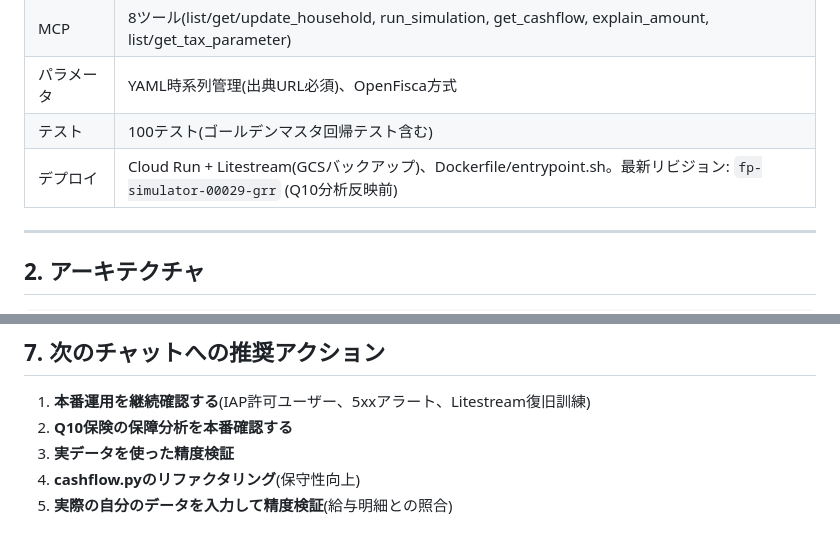
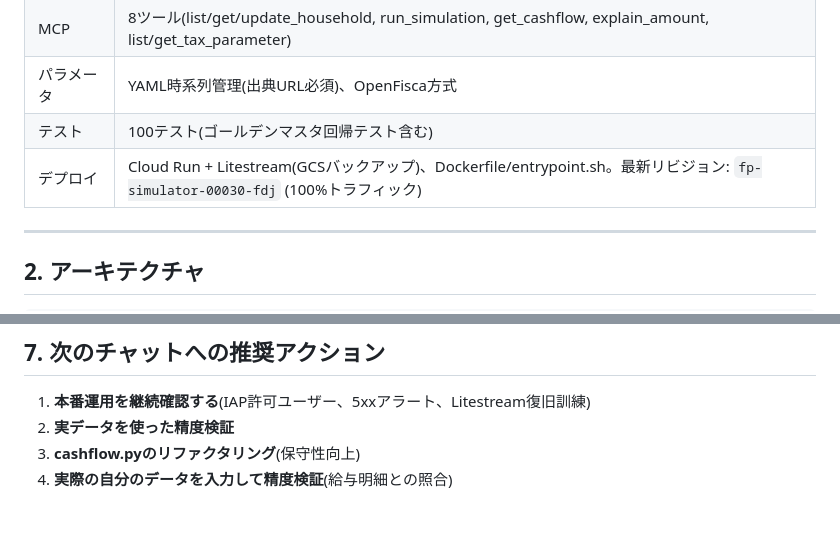
Before and after one commit to tatuki-1106-cloud/fp-simulator, a Markdown page: docs/引き継ぎ資料.md, 2 parts joined by grey strips. Drawn GitHub-style.

Commit message:
docs: record Q10 production deployment
Co-authored-by: Copilot <223556219+Copilot@users.noreply.github.com>

```diff
--- a/docs/引き継ぎ資料.md
+++ b/docs/引き継ぎ資料.md
@@ -23,7 +23,7 @@ FP-UNIVライクな日本のライフプラン・シミュレーター。月次
 | MCP | 8ツール(list/get/update_household, run_simulation, get_cashflow, explain_amount, list/get_tax_parameter) |
 | パラメータ | YAML時系列管理(出典URL必須)、OpenFisca方式 |
 | テスト | 100テスト(ゴールデンマスタ回帰テスト含む) |
-| デプロイ | Cloud Run + Litestream(GCSバックアップ)、Dockerfile/entrypoint.sh。最新リビジョン: `fp-simulator-00029-grr` (Q10分析反映前) |
+| デプロイ | Cloud Run + Litestream(GCSバックアップ)、Dockerfile/entrypoint.sh。最新リビジョン: `fp-simulator-00030-fdj` (100%トラフィック) |
 
 ---
 
@@ -207,7 +207,6 @@ GCSバケット `fp-simulator-backup-168688416857` にLitestreamのスナップ
 ## 7. 次のチャットへの推奨アクション
 
 1. **本番運用を継続確認する**(IAP許可ユーザー、5xxアラート、Litestream復旧訓練)
-2. **Q10保険の保障分析を本番確認する**
-3. **実データを使った精度検証**
-4. **cashflow.pyのリファクタリング**(保守性向上)
-5. **実際の自分のデータを入力して精度検証**(給与明細との照合)
+2. **実データを使った精度検証**
+3. **cashflow.pyのリファクタリング**(保守性向上)
+4. **実際の自分のデータを入力して精度検証**(給与明細との照合)
```
